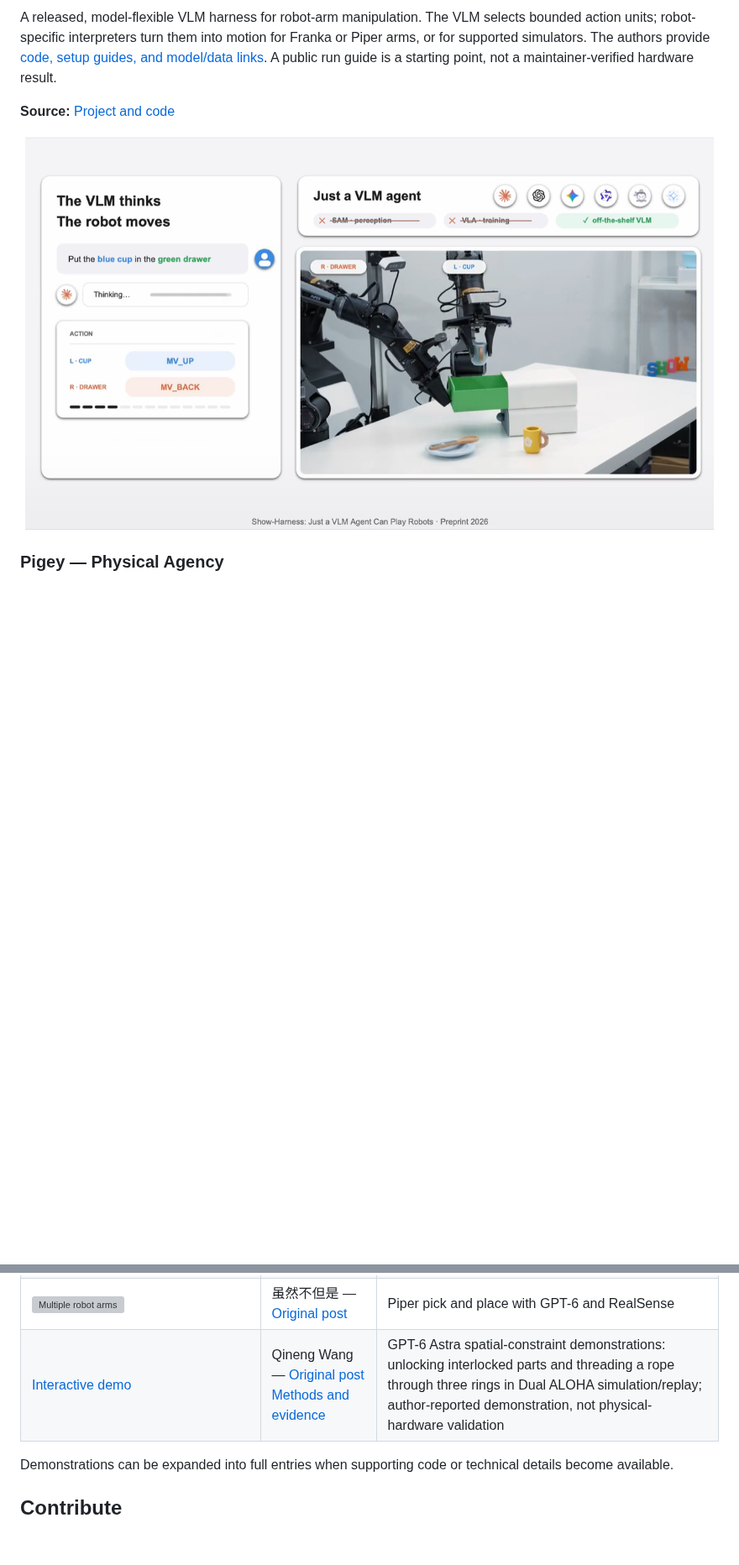
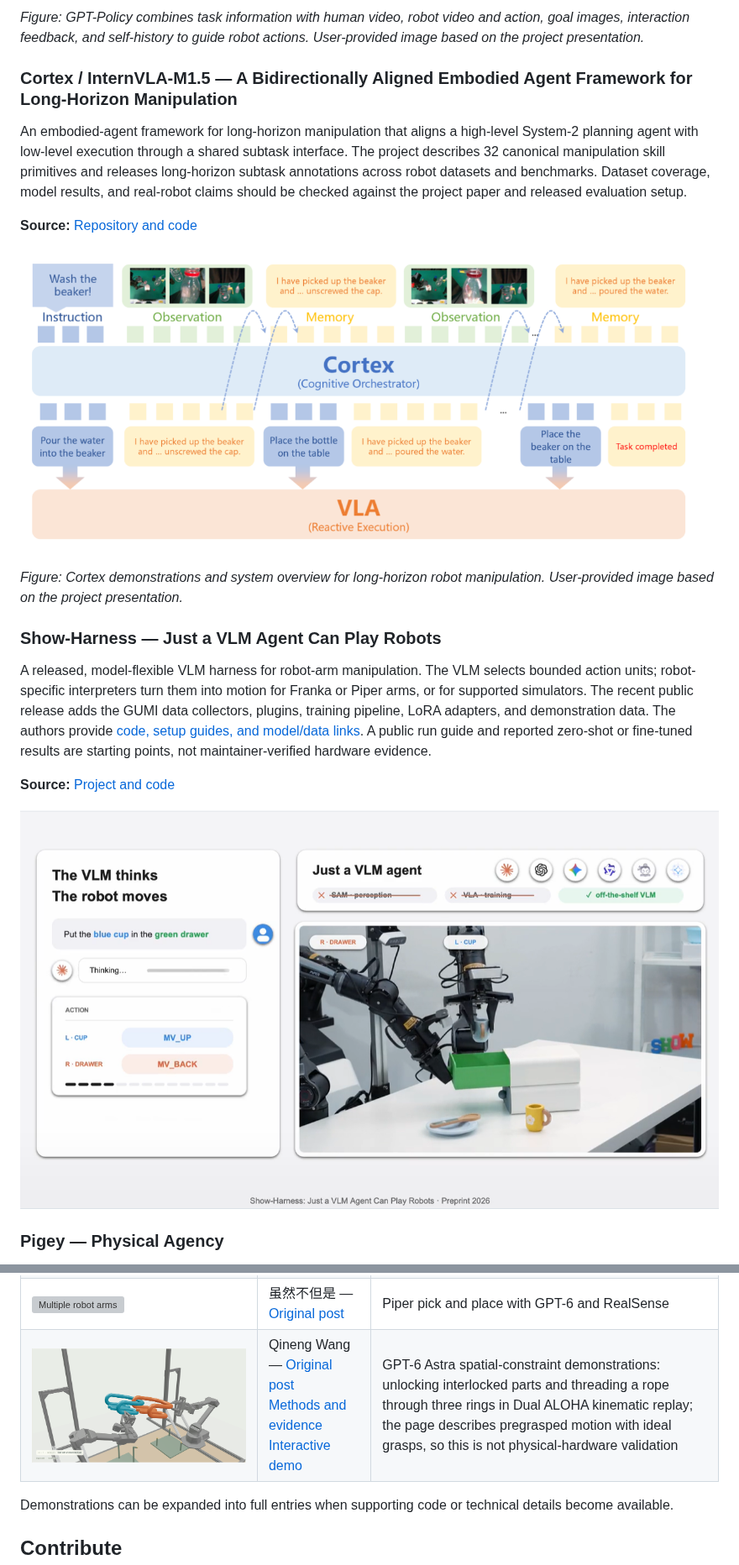
Before and after one commit to Lin-Murphy/Awesome-Robot-Agents, a Markdown page: README.md, 2 parts joined by grey strips. Shown at 84% size. GitHub-like rendering; pictures changed too: assets/cortex-long-horizon-manipulation.png (added), assets/qineng-constraint-demo.png (added); blank space fills up the shorter version; grey boxes are pictures that could not be loaded.

Commit message:
Update robot agent project entries

```diff
--- a/README.md
+++ b/README.md
@@ -38,9 +38,23 @@ An author-reported real-robot preview of GPT-6 Astra using a demonstration video
 
-A released, model-flexible VLM harness for robot-arm manipulation. The VLM selects bounded action units; robot-specific interpreters turn them into motion for Franka or Piper arms, or for supported simulators. The authors provide [code, setup guides, and model/data links](https://github.com/showlab/Show-Harness). A public run guide is a starting point, not a maintainer-verified hardware result.
+*Figure: GPT-Policy combines task information with human video, robot video and action, goal images, interaction feedback, and self-history to guide robot actions. User-provided image based on the project presentation.*
+
+### Cortex / InternVLA-M1.5 — A Bidirectionally Aligned Embodied Agent Framework for Long-Horizon Manipulation
+
+An embodied-agent framework for long-horizon manipulation that aligns a high-level System-2 planning agent with low-level execution through a shared subtask interface. The project describes 32 canonical manipulation skill primitives and releases long-horizon subtask annotations across robot datasets and benchmarks. Dataset coverage, model results, and real-robot claims should be checked against the project paper and released evaluation setup.
+
+**Source:** [Repository and code](https://github.com/InternRobotics/Cortex)
+
+<p align="center"><a href="https://github.com/InternRobotics/Cortex"><img src="assets/cortex-long-horizon-manipulation.png" alt="Cortex bidirectionally aligned embodied agent framework for long-horizon manipulation" width="900"></a></p>
+
+*Figure: Cortex demonstrations and system overview for long-horizon robot manipulation. User-provided image based on the project presentation.*
+
+### Show-Harness — Just a VLM Agent Can Play Robots
+
+A released, model-flexible VLM harness for robot-arm manipulation. The VLM selects bounded action units; robot-specific interpreters turn them into motion for Franka or Piper arms, or for supported simulators. The recent public release adds the GUMI data collectors, plugins, training pipeline, LoRA adapters, and demonstration data. The authors provide [code, setup guides, and model/data links](https://github.com/showlab/Show-Harness). A public run guide and reported zero-shot or fine-tuned results are starting points, not maintainer-verified hardware evidence.
 
 **Source:** [Project and code](https://github.com/showlab/Show-Harness)
 
-<p align="center"><a href="https://github.com/showlab/Show-Harness"><img src="assets/show-harness.png" alt="Show-Harness: the VLM thinks and the robot moves" width="820"></a></p>
+<p align="center"><a href="https://github.com/showlab/Show-Harness"><img src="assets/show-harness.png" alt="Show-Harness: the VLM thinks and the robot moves" width="900"></a></p>
 
 ### Pigey — Physical Agency
 
@@ -94,7 +126,7 @@ Author-created demonstrations; code and technical details are linked when availa
 | <img src="assets/yingwu-astra-real2sim.png" alt="Astra video reconstruction and robot-arm control" width="420"> | 应物而无累 — <a href="https://www.rednote.com/discovery/item/6aa8985a000000002a02f022?source=webshare&xhsshare=pc_web&xsec_token=ABVaBndlmLfLukTWqmYV_Z_deDleX-ebQ1EIyqCo1cfy4=&xsec_source=pc_share">Original post</a> | Video-to-simulation asset reconstruction followed by robot-arm control |
 | <img src="assets/droid-closed-loop.png" alt="DROID GPT visual closed loop" width="420"> | Loule — <a href="https://www.rednote.com/discovery/item/6a9fc0710000000029015578?source=webshare&xhsshare=pc_web&xsec_token=ABMaVBcBS54ctuQIxmhMJMZSAU7Wspgd3bmCnb4tQqHsU=&xsec_source=pc_share">Original post</a> | Real-arm bread pick and place using end-effector poses |
 | <img src="assets/multi-arm-lab.png" alt="Multiple robot arms" width="420"> | 虽然不但是 — <a href="https://www.rednote.com/discovery/item/6a9bd4c80000000028037f67?source=webshare&xhsshare=pc_web&xsec_token=ABLUcokp8Tzdy13Avv1khxst1pWqWBaR7JLjQhUhWsSs4=&xsec_source=pc_share">Original post</a> | Piper pick and place with GPT-6 and RealSense |
-| [Interactive demo](https://qinengwang-aiden.github.io/demos/constraint_demos/) | Qineng Wang — [Original post](https://x.com/qineng_wang/status/2099893504658866561)<br>[Methods and evidence](https://qinengwang-aiden.github.io/demos/constraint_demos/methods.html) | GPT-6 Astra spatial-constraint demonstrations: unlocking interlocked parts and threading a rope through three rings in Dual ALOHA simulation/replay; author-reported demonstration, not physical-hardware validation |
+| <a href="https://qinengwang-aiden.github.io/demos/constraint_demos/"><img src="assets/qineng-constraint-demo.png" alt="GPT-6 Astra Dual ALOHA interlocked-pair constraint demo" width="420"></a> | Qineng Wang — [Original post](https://x.com/qineng_wang/status/2099893504658866561)<br>[Methods and evidence](https://qinengwang-aiden.github.io/demos/constraint_demos/methods.html)<br>[Interactive demo](https://qinengwang-aiden.github.io/demos/constraint_demos/) | GPT-6 Astra spatial-constraint demonstrations: unlocking interlocked parts and threading a rope through three rings in Dual ALOHA kinematic replay; the page describes pregrasped motion with ideal grasps, so this is not physical-hardware validation |
 
 Demonstrations can be expanded into full entries when supporting code or technical details become available.
 
```
Also changed, not shown: other parts of README.md (+29 -11 lines), UPDATES.md (+3 -1 lines), assets/gpt6-astra-hybrid-control.png (added), 1 other file.
